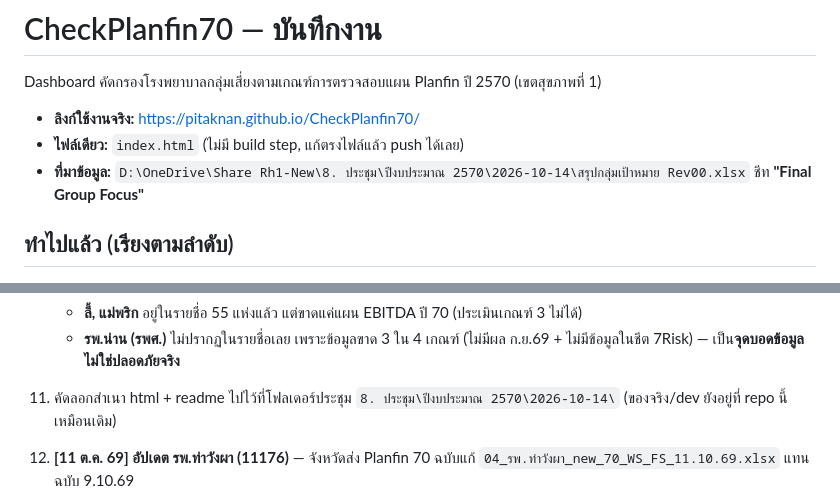
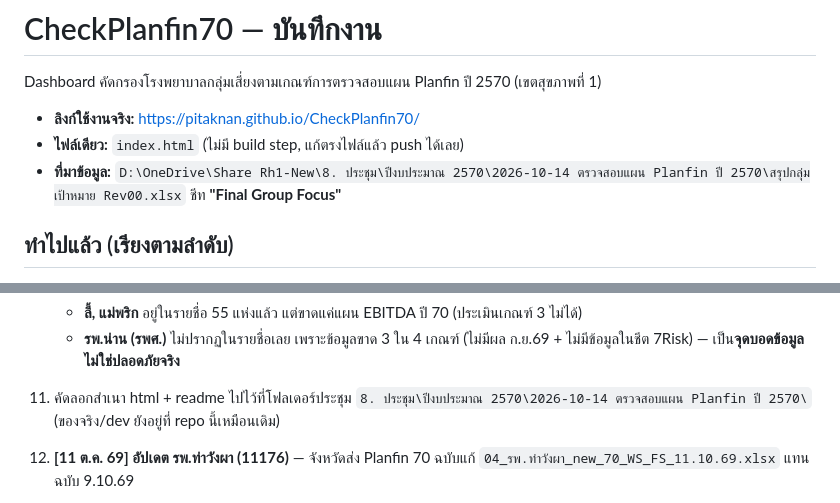
Before and after one commit to PitakNan/CheckPlanfin70, a Markdown page: WORKLOG.md, 2 parts joined by grey strips. GitHub-like rendering.

Commit message:
Update meeting folder path after rename
โฟลเดอร์ประชุมเปลี่ยนชื่อจาก "2026-10-14" เป็น
"2026-10-14 ตรวจสอบแผน Planfin ปี 2570" (อยู่ที่เดิม)

Co-Authored-By: Claude Opus 5 (1M context) <noreply@anthropic.com>

```diff
--- a/WORKLOG.md
+++ b/WORKLOG.md
@@ -4,7 +4,7 @@ Dashboard คัดกรองโรงพยาบาลกลุ่มเส
 
 - **ลิงก์ใช้งานจริง:** https://pitaknan.github.io/CheckPlanfin70/
 - **ไฟล์เดียว:** `index.html` (ไม่มี build step, แก้ตรงไฟล์แล้ว push ได้เลย)
-- **ที่มาข้อมูล:** `D:\OneDrive\Share Rh1-New\8. ประชุม\ปีงบประมาณ 2570\2026-10-14\สรุปกลุ่มเป้าหมาย Rev00.xlsx` ชีท **"Final Group Focus"**
+- **ที่มาข้อมูล:** `D:\OneDrive\Share Rh1-New\8. ประชุม\ปีงบประมาณ 2570\2026-10-14 ตรวจสอบแผน Planfin ปี 2570\สรุปกลุ่มเป้าหมาย Rev00.xlsx` ชีท **"Final Group Focus"**
 
 ## ทำไปแล้ว (เรียงตามลำดับ)
 
@@ -23,7 +23,7 @@ Dashboard คัดกรองโรงพยาบาลกลุ่มเส
 10. **ตรวจ+แก้ข้อสังเกตเรื่องข้อมูลไม่ครบ** ให้แม่นตามไฟล์จริง — แยกเป็น 2 กรณีชัดเจน:
     - **ลี้, แม่พริก** อยู่ในรายชื่อ 55 แห่งแล้ว แต่ขาดแค่แผน EBITDA ปี 70 (ประเมินเกณฑ์ 3 ไม่ได้)
     - **รพ.น่าน (รพศ.)** ไม่ปรากฏในรายชื่อเลย เพราะข้อมูลขาด 3 ใน 4 เกณฑ์ (ไม่มีผล ก.ย.69 + ไม่มีข้อมูลในชีต 7Risk) — เป็น**จุดบอดข้อมูล ไม่ใช่ปลอดภัยจริง**
-11. คัดลอกสำเนา html + readme ไปไว้ที่โฟลเดอร์ประชุม `8. ประชุม\ปีงบประมาณ 2570\2026-10-14\` (ของจริง/dev ยังอยู่ที่ repo นี้เหมือนเดิม)
+11. คัดลอกสำเนา html + readme ไปไว้ที่โฟลเดอร์ประชุม `8. ประชุม\ปีงบประมาณ 2570\2026-10-14 ตรวจสอบแผน Planfin ปี 2570\` (ของจริง/dev ยังอยู่ที่ repo นี้เหมือนเดิม)
 
 12. **[11 ต.ค. 69] อัปเดต รพ.ท่าวังผา (11176)** — จังหวัดส่ง Planfin 70 ฉบับแก้ `04_รพ.ท่าวังผา_new_70_WS_FS_11.10.69.xlsx` แทนฉบับ 9.10.69
     - แผน EBITDA 70: 1,145,554 → **3,621,914** (รายได้ +7.02 ลบ. / ค่าใช้จ่าย +4.55 ลบ.) ต้นทางที่แก้คือชีท `5.งบทดลอง รพ.`
```
